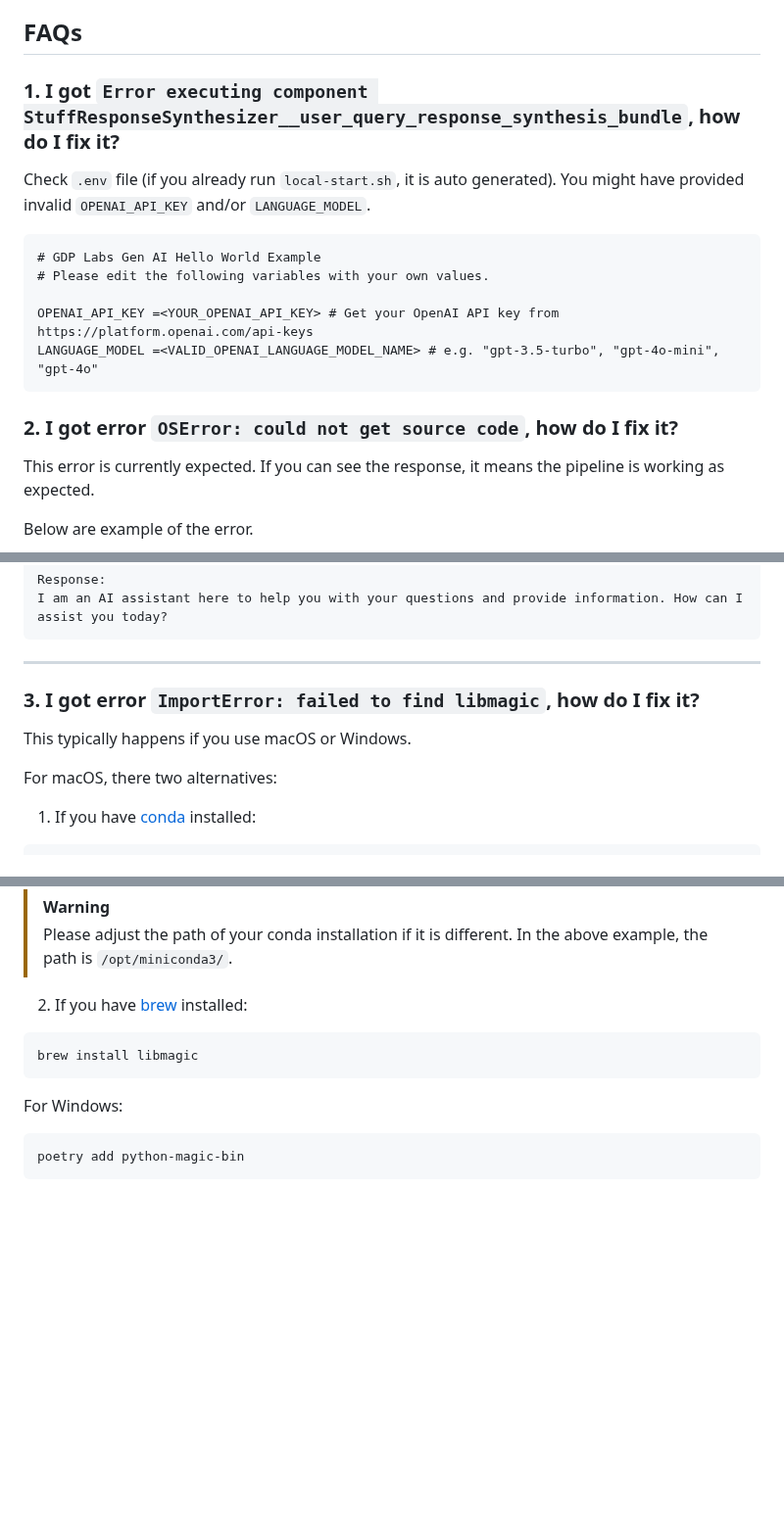
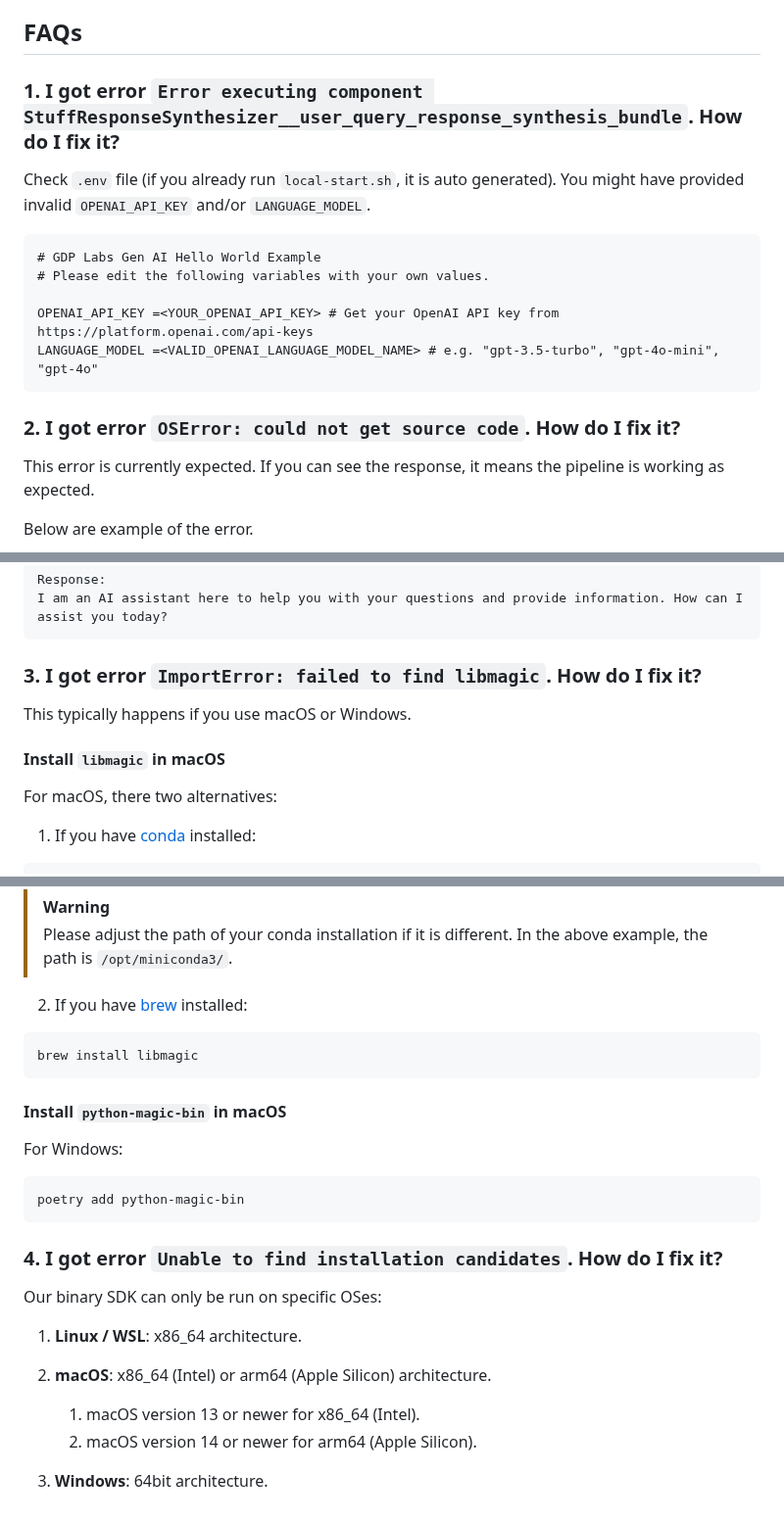
Before and after one commit to GDP-ADMIN/gen-ai-examples, a Markdown page: examples/gen-ai-hello-world/README.md, 3 parts joined by grey strips. Shown at 98% size. GitHub-like rendering; blank space fills up the shorter version.

Commit message:
Adjust README, specify OS limitation

````diff
--- a/examples/gen-ai-hello-world/README.md
+++ b/examples/gen-ai-hello-world/README.md
@@ -48,7 +48,7 @@ The RAG pipeline will return the following response (more or less):
 
 ## FAQs
 
-### 1. I got `Error executing component StuffResponseSynthesizer__user_query_response_synthesis_bundle`, how do I fix it?
+### 1. I got error `Error executing component StuffResponseSynthesizer__user_query_response_synthesis_bundle`. How do I fix it?
 
 Check `.env` file (if you already run `local-start.sh`, it is auto generated). You might have provided invalid `OPENAI_API_KEY` and/or `LANGUAGE_MODEL`.
 
@@ -60,7 +60,7 @@ OPENAI_API_KEY =<YOUR_OPENAI_API_KEY> # Get your OpenAI API key from https://pla
 LANGUAGE_MODEL =<VALID_OPENAI_LANGUAGE_MODEL_NAME> # e.g. "gpt-3.5-turbo", "gpt-4o-mini", "gpt-4o"
 ```
 
-### 2. I got error `OSError: could not get source code`, how do I fix it?
+### 2. I got error `OSError: could not get source code`. How do I fix it?
 
 This error is currently expected. If you can see the response, it means the pipeline is working as expected.
 
@@ -85,11 +85,11 @@ Response:
 I am an AI assistant here to help you with your questions and provide information. How can I assist you today?
 ```
 
----
-
-### 3. I got error `ImportError: failed to find libmagic`, how do I fix it?
+### 3. I got error `ImportError: failed to find libmagic`. How do I fix it?
 
 This typically happens if you use macOS or Windows.
+
+#### Install `libmagic` in macOS
 
 For macOS, there two alternatives:
 
@@ -110,8 +110,23 @@ sudo ln -s /opt/miniconda3/pkgs/libmagic-5.39-h6ba3021_1/lib/libmagic.dylib libm
 brew install libmagic
 ```
 
+#### Install `python-magic-bin` in macOS
+
 For Windows:
 
 ```
 poetry add python-magic-bin
 ```
+
+### 4. I got error `Unable to find installation candidates`. How do I fix it?
+
+Our binary SDK can only be run on specific OSes:
+
+1. **Linux / WSL**: x86_64 architecture.
+
+2. **macOS**: x86_64 (Intel) or arm64 (Apple Silicon) architecture.
+
+   1. macOS version 13 or newer for x86_64 (Intel).
+   2. macOS version 14 or newer for arm64 (Apple Silicon).
+
+3. **Windows**: 64bit architecture.
````
Also changed, not shown: other parts of examples/gen-ai-hello-world/README.md (+1 -1 lines).
